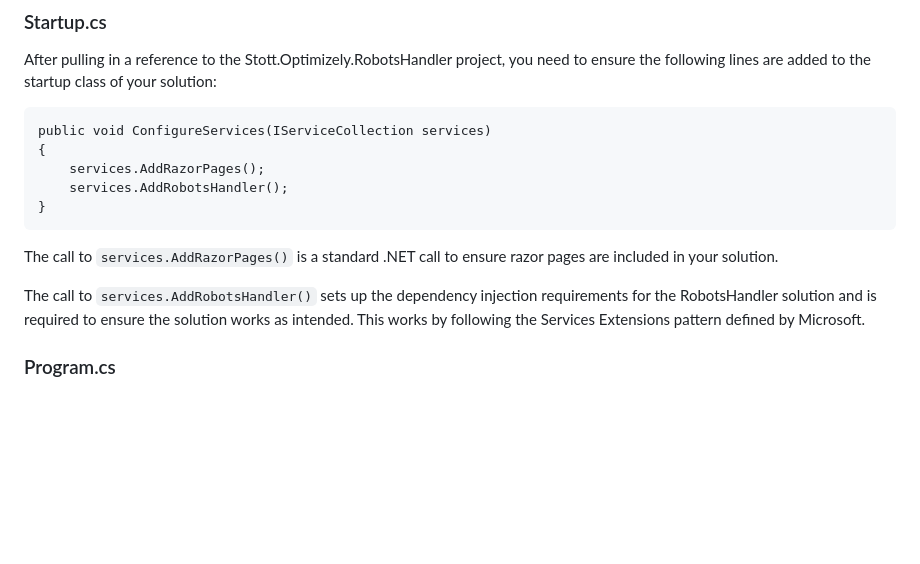
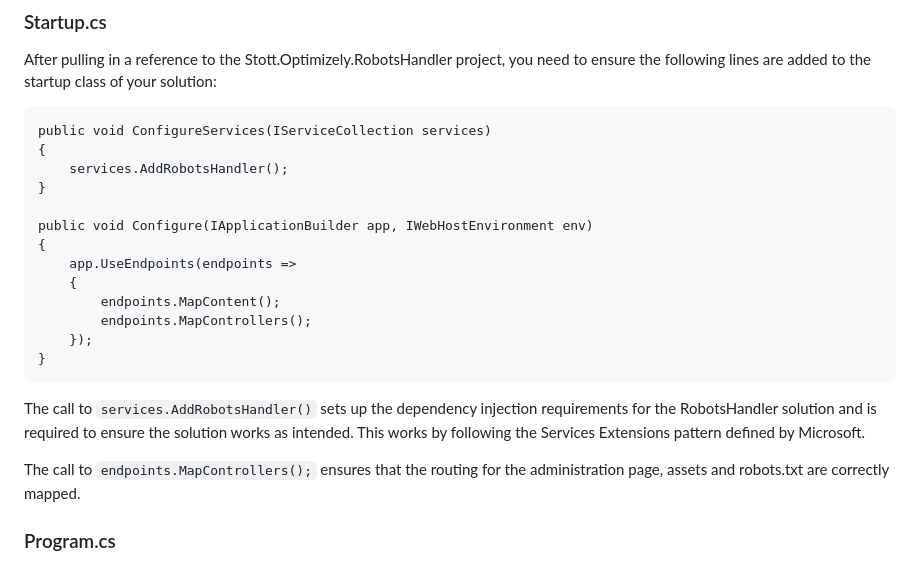
Before and after one commit to GeekInTheNorth/Stott.Optimizely.RobotsHandler, a Markdown page: README.md, the part around the change. Drawn GitHub-style; blank space fills up the shorter version.

````diff
--- a/README.md
+++ b/README.md
@@ -21,14 +21,22 @@ After pulling in a reference to the Stott.Optimizely.RobotsHandler project, you
 ```
 public void ConfigureServices(IServiceCollection services)
 {
-    services.AddRazorPages();
     services.AddRobotsHandler();
+}
+
+public void Configure(IApplicationBuilder app, IWebHostEnvironment env)
+{
+    app.UseEndpoints(endpoints =>
+    {
+        endpoints.MapContent();
+        endpoints.MapControllers();
+    });
 }
 ```
 
-The call to ```services.AddRazorPages()``` is a standard .NET call to ensure razor pages are included in your solution.
+The call to ```services.AddRobotsHandler()``` sets up the dependency injection requirements for the RobotsHandler solution and is required to ensure the solution works as intended.  This works by following the Services Extensions pattern defined by Microsoft.
 
-The call to ```services.AddRobotsHandler()``` sets up the dependency injection requirements for the RobotsHandler solution and is required to ensure the solution works as intended.  This works by following the Services Extensions pattern defined by Microsoft.
+The call to ```endpoints.MapControllers();``` ensures that the routing for the administration page, assets and robots.txt are correctly mapped.
 
 ### Program.cs
 
````
